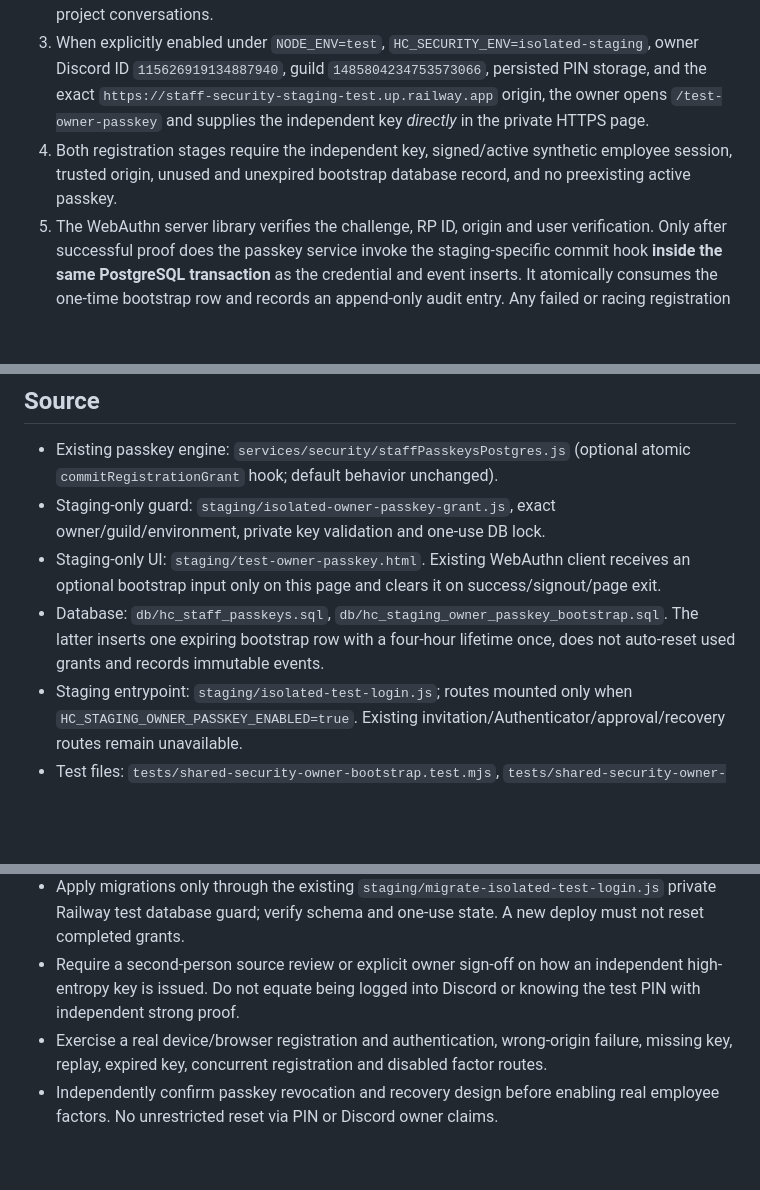
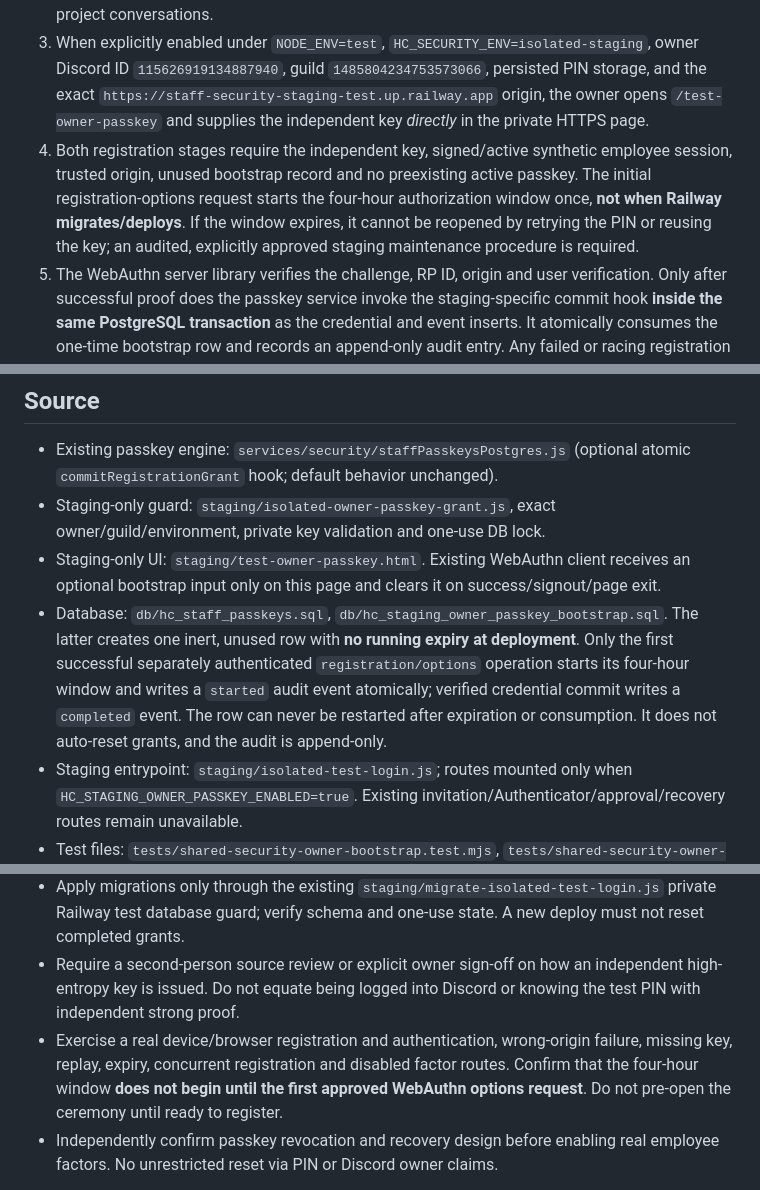
Before and after one commit to Tawgod/Lightspeed, a Markdown page: docs/STAFF_ISOLATED_OWNER_PASSKEY_BOOTSTRAP.md, 3 parts joined by grey strips. Drawn GitHub-style; blank space fills up the shorter version.

Commit message:
Mirror ceremony-activated one-use Owner passkey expiry and matching CI into Phase 2

```diff
--- a/docs/STAFF_ISOLATED_OWNER_PASSKEY_BOOTSTRAP.md
+++ b/docs/STAFF_ISOLATED_OWNER_PASSKEY_BOOTSTRAP.md
@@ -9,7 +9,7 @@ The **first** Owner passkey cannot be approved by an already-registered Owner pa
 1. Complete the existing synthetic employee 901 PIN sign-in. The browser obtains a 15-minute signed session and never stores it outside memory.
 2. An administrator with authorized Railway environment access separately provisions a fresh random, 256-bit or stronger `HC_STAGING_OWNER_BOOTSTRAP_KEY` and an unrelated `HC_STAGING_PASSKEY_SIGNING_SECRET`. Never use a real employee PIN, Discord bot token, production API credential, or one-time PIN setup key. Do not copy either secret into GitHub or project conversations.
 3. When explicitly enabled under `NODE_ENV=test`, `HC_SECURITY_ENV=isolated-staging`, owner Discord ID `115626919134887940`, guild `1485804234753573066`, persisted PIN storage, and the exact `https://staff-security-staging-test.up.railway.app` origin, the owner opens `/test-owner-passkey` and supplies the independent key *directly* in the private HTTPS page.
-4. Both registration stages require the independent key, signed/active synthetic employee session, trusted origin, unused and unexpired bootstrap database record, and no preexisting active passkey.
+4. Both registration stages require the independent key, signed/active synthetic employee session, trusted origin, unused bootstrap record and no preexisting active passkey. The initial registration-options request starts the four-hour authorization window once, **not when Railway migrates/deploys**. If the window expires, it cannot be reopened by retrying the PIN or reusing the key; an audited, explicitly approved staging maintenance procedure is required.
 5. The WebAuthn server library verifies the challenge, RP ID, origin and user verification. Only after successful proof does the passkey service invoke the staging-specific commit hook **inside the same PostgreSQL transaction** as the credential and event inserts. It atomically consumes the one-time bootstrap row and records an append-only audit entry. Any failed or racing registration rolls back.
 6. After successful registration, the browser can perform real passkey authentication, obtaining a short-lived signed proof bound to that original staff session. This does **not** automatically grant a manager authorization or enable Authenticator QR/recovery.
 
@@ -18,7 +18,7 @@ The **first** Owner passkey cannot be approved by an already-registered Owner pa
 - Existing passkey engine: `services/security/staffPasskeysPostgres.js` (optional atomic `commitRegistrationGrant` hook; default behavior unchanged).
 - Staging-only guard: `staging/isolated-owner-passkey-grant.js`, exact owner/guild/environment, private key validation and one-use DB lock.
 - Staging-only UI: `staging/test-owner-passkey.html`. Existing WebAuthn client receives an optional bootstrap input only on this page and clears it on success/signout/page exit.
-- Database: `db/hc_staff_passkeys.sql`, `db/hc_staging_owner_passkey_bootstrap.sql`. The latter inserts one expiring bootstrap row with a four-hour lifetime once, does not auto-reset used grants and records immutable events.
+- Database: `db/hc_staff_passkeys.sql`, `db/hc_staging_owner_passkey_bootstrap.sql`. The latter creates one inert, unused row with **no running expiry at deployment**. Only the first successful separately authenticated `registration/options` operation starts its four-hour window and writes a `started` audit event atomically; verified credential commit writes a `completed` event. The row can never be restarted after expiration or consumption. It does not auto-reset grants, and the audit is append-only.
 - Staging entrypoint: `staging/isolated-test-login.js`; routes mounted only when `HC_STAGING_OWNER_PASSKEY_ENABLED=true`. Existing invitation/Authenticator/approval/recovery routes remain unavailable.
 - Test files: `tests/shared-security-owner-bootstrap.test.mjs`, `tests/shared-security-owner-passkey-routing.test.mjs`, existing real ES256 WebAuthn/passkey tests.
 
@@ -29,7 +29,7 @@ The **first** Owner passkey cannot be approved by an already-registered Owner pa
 - On a separately approved isolated deployment, add distinct 32+ byte `HC_STAGING_PASSKEY_SIGNING_SECRET`, high-entropy `HC_STAGING_OWNER_BOOTSTRAP_KEY` and `HC_STAGING_OWNER_PASSKEY_ENABLED=true`. Never copy production Timeclock or Malcor secrets.
 - Apply migrations only through the existing `staging/migrate-isolated-test-login.js` private Railway test database guard; verify schema and one-use state. A new deploy must not reset completed grants.
 - Require a second-person source review or explicit owner sign-off on how an independent high-entropy key is issued. Do not equate being logged into Discord or knowing the test PIN with independent strong proof.
-- Exercise a real device/browser registration and authentication, wrong-origin failure, missing key, replay, expired key, concurrent registration and disabled factor routes.
+- Exercise a real device/browser registration and authentication, wrong-origin failure, missing key, replay, expiry, concurrent registration and disabled factor routes. Confirm that the four-hour window **does not begin until the first approved WebAuthn options request**. Do not pre-open the ceremony until ready to register.
 - Independently confirm passkey revocation and recovery design before enabling real employee factors. No unrestricted reset via PIN or Discord owner claims.
 
 **Production and real employee enrollment:** remain blocked. The test key proves administrative access to an isolated staging environment, not a production-grade organizational identity. Deployment and Authenticator enrollment are separate review gates.
```
